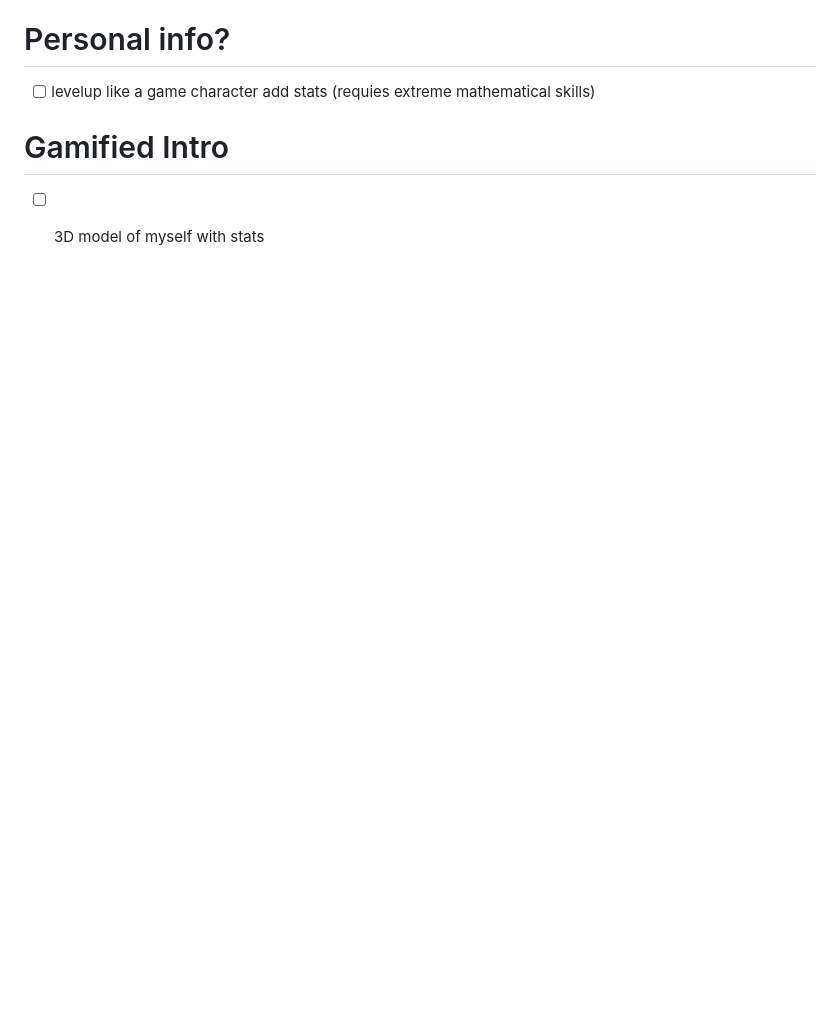
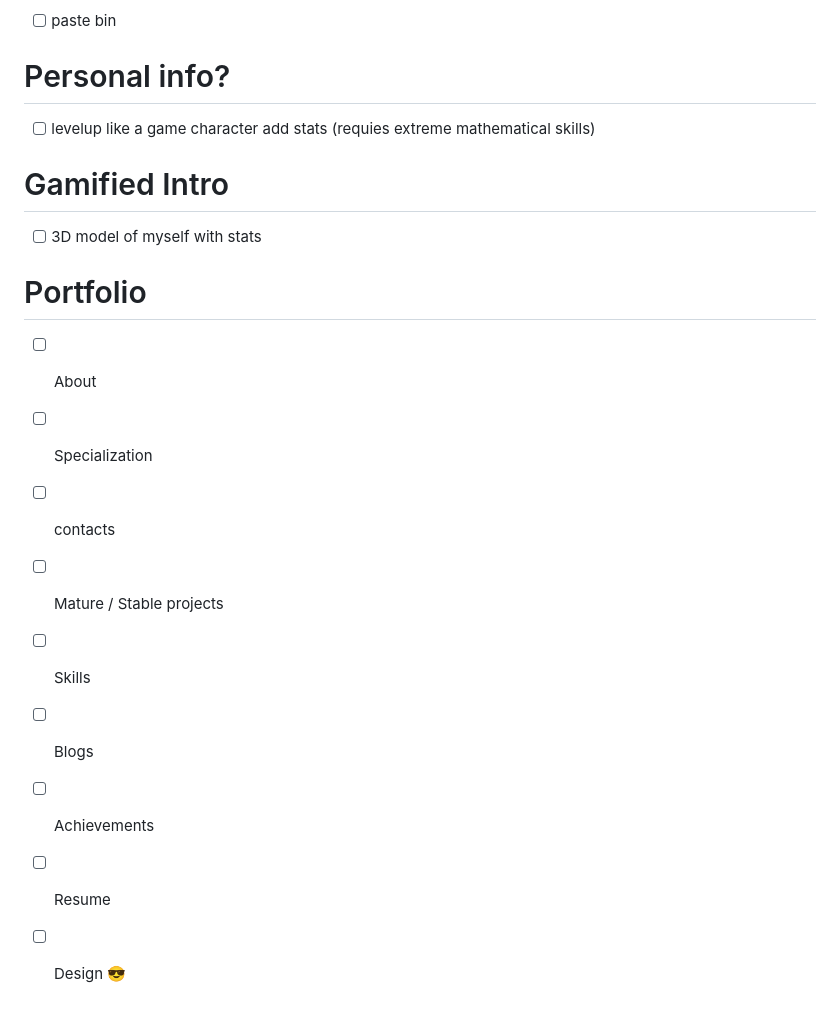
Before and after one commit to ksurajsingh/ksurajsingh.github.io, a Markdown page: Readme.md, the part around the change. Rendered like a GitHub page; blank space fills up the shorter version.

Commit message:
chore(readme): add portfolio

```diff
--- a/Readme.md
+++ b/Readme.md
@@ -158,3 +158,14 @@ Modify the following to the dev phases / stages
 
 # Gamified Intro
 - [ ] 3D model of myself with stats
+
+# Portfolio
+- [ ] About
+- [ ] Specialization
+- [ ] contacts
+- [ ] Mature / Stable projects
+- [ ] Skills
+- [ ] Blogs
+- [ ] Achievements
+- [ ] Resume
+- [ ] Design 😎
```
